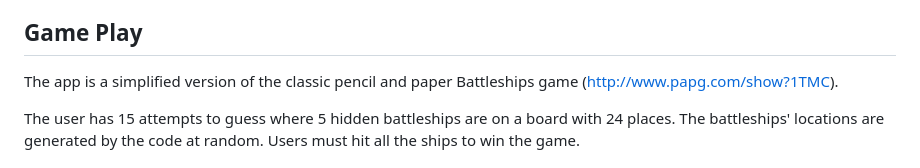
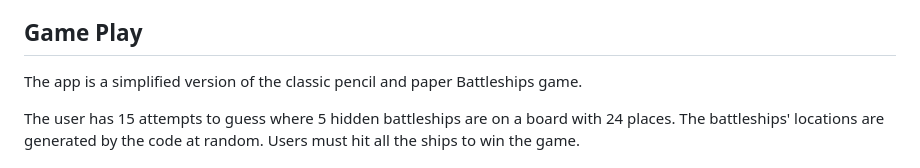
Before and after one commit to chrissuttondev/battleships-game-cs, a Markdown page: README.md, the part around the change. Drawn GitHub-style.

```diff
--- a/README.md
+++ b/README.md
@@ -9,7 +9,7 @@
 
 ## Game Play
 
-The app is a simplified version of the classic pencil and paper Battleships game (http://www.papg.com/show?1TMC).
+The app is a simplified version of the classic pencil and paper Battleships game.
 
 The user has 15 attempts to guess where 5 hidden battleships are on a board with 24 places. The battleships' locations are generated by the code at random. Users must hit all the ships to win the game.
 
```
